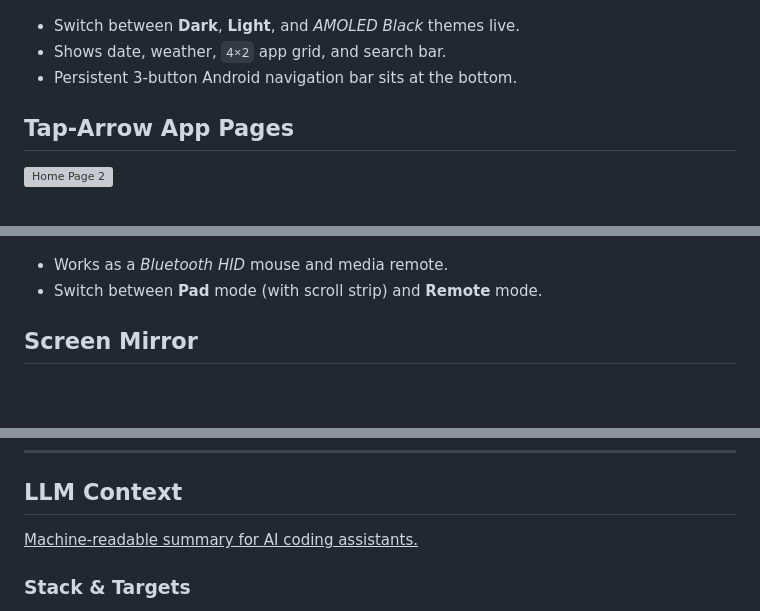
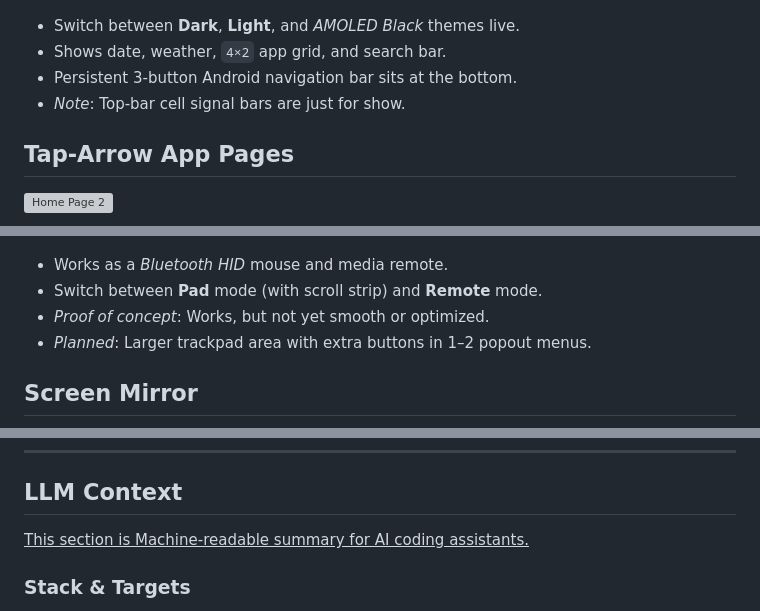
Before and after one commit to fp101fs/cydOS, a Markdown page: README.md, 3 parts joined by grey strips. Drawn GitHub-style; blank space fills up the shorter version; grey boxes are pictures that could not be loaded.

```diff
--- a/README.md
+++ b/README.md
@@ -52,6 +52,7 @@ Runs on `ESP32-2432S028` boards with **LVGL 8.4** and **PlatformIO**.
 - Switch between **Dark**, **Light**, and *AMOLED Black* themes live.
 - Shows date, weather, `4×2` app grid, and search bar.
 - Persistent 3-button Android navigation bar sits at the bottom.
+- *Note*: Top-bar cell signal bars are just for show.
 
 ## Tap-Arrow App Pages
 
@@ -141,6 +142,8 @@ Runs on `ESP32-2432S028` boards with **LVGL 8.4** and **PlatformIO**.
 
 - Works as a *Bluetooth HID* mouse and media remote.
 - Switch between **Pad** mode (with scroll strip) and **Remote** mode.
+- *Proof of concept*: Works, but not yet smooth or optimized.
+- *Planned*: Larger trackpad area with extra buttons in 1–2 popout menus.
 
 ## Screen Mirror
 
@@ -290,7 +314,7 @@ Rebuild and flash. No core UI edits are needed.
 
 ## LLM Context
 
-<u>Machine-readable summary for AI coding assistants.</u>
+<u>This section is Machine-readable summary for AI coding assistants.</u>
 
 ### Stack & Targets
 - **MCU**: ESP32-WROOM-32, 4 MB flash, 320 KB RAM, no PSRAM.
```
Also changed, not shown: other parts of README.md (+24 -3 lines), screenshots/hw_cyd.jpg (added), screenshots/hw_cyd2usb.jpg (added).
